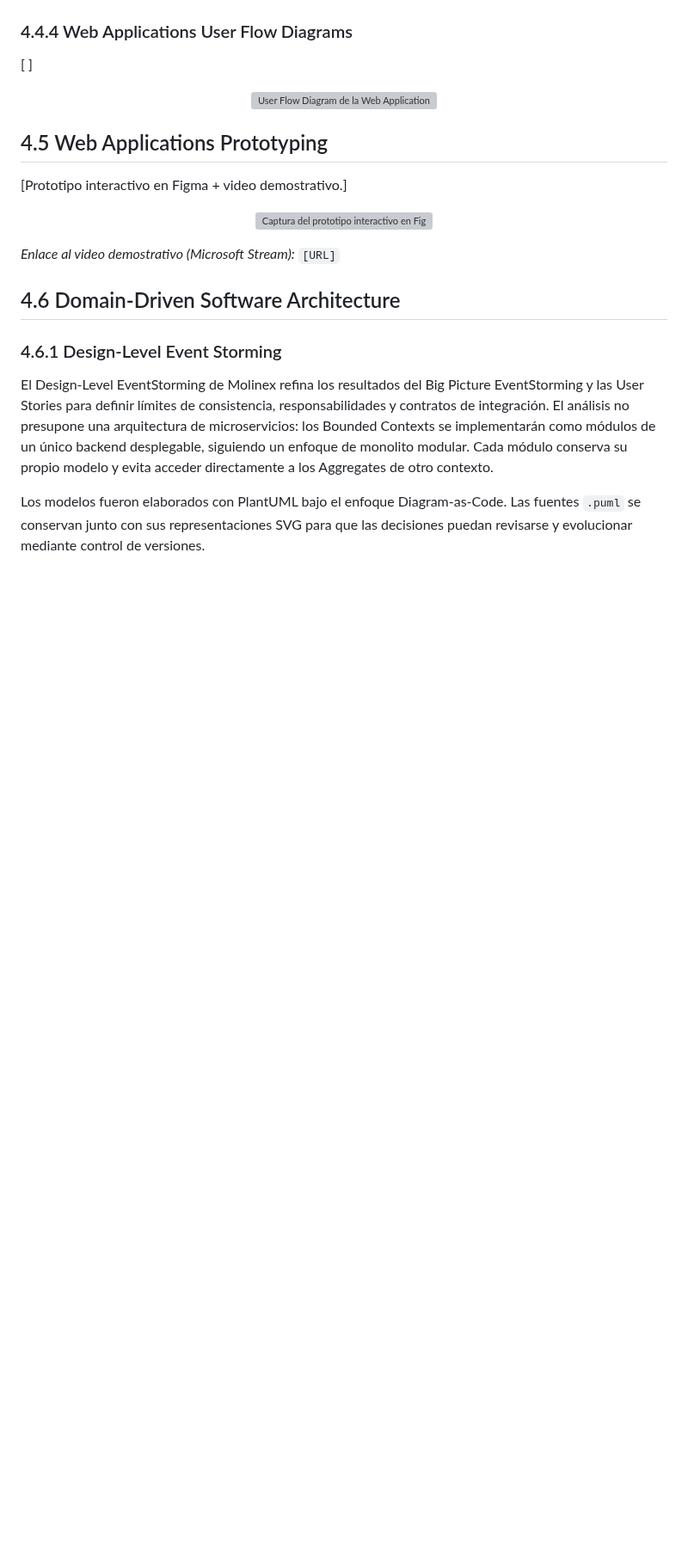
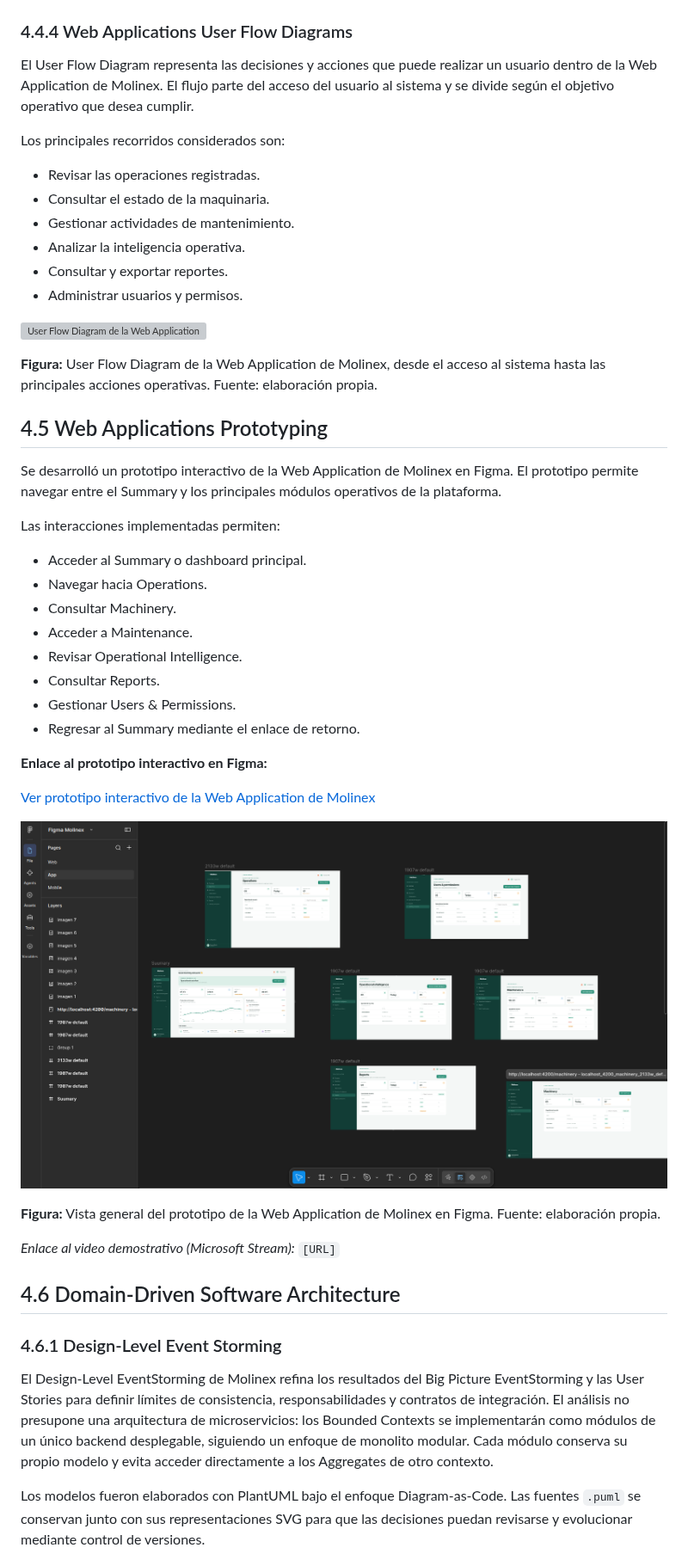
Before and after one commit to Vanguard-open-source/molinex-report, a Markdown page: README.md, the part around the change. Shown at 86% size. Rendered like a GitHub page; pictures changed too: assets/Images Chapter 4/Web app/webapp-prototype-figma.png (added); blank space fills up the shorter version; grey boxes are pictures that could not be loaded.

Commit message:
docs(design): add web application prototype evidence

```diff
--- a/README.md
+++ b/README.md
@@ -1436,19 +1436,43 @@ Los mockups de la Web Application representan las principales vistas operativas
 
 ### 4.4.4 Web Applications User Flow Diagrams
 
-[ ]
-
-<p align="center">
-  <img src="assets/design/webapp-user-flow.png" alt="User Flow Diagram de la Web Application de Molinex" width="100%">
-</p>
+El User Flow Diagram representa las decisiones y acciones que puede realizar un usuario dentro de la Web Application de Molinex. El flujo parte del acceso del usuario al sistema y se divide según el objetivo operativo que desea cumplir.
+
+Los principales recorridos considerados son:
+
+- Revisar las operaciones registradas.
+- Consultar el estado de la maquinaria.
+- Gestionar actividades de mantenimiento.
+- Analizar la inteligencia operativa.
+- Consultar y exportar reportes.
+- Administrar usuarios y permisos.
+
+![User Flow Diagram de la Web Application de Molinex](assets/Images%20Chapter%204/Web%20app/webapp-user-flow.png)
+
+**Figura:** User Flow Diagram de la Web Application de Molinex, desde el acceso al sistema hasta las principales acciones operativas. Fuente: elaboración propia.
 
 ## 4.5 Web Applications Prototyping
 
-[Prototipo interactivo en Figma + video demostrativo.]
-
-<p align="center">
-  <img src="assets/design/webapp-prototype.png" alt="Captura del prototipo interactivo en Figma" width="100%">
-</p>
+Se desarrolló un prototipo interactivo de la Web Application de Molinex en Figma. El prototipo permite navegar entre el Summary y los principales módulos operativos de la plataforma.
+
+Las interacciones implementadas permiten:
+
+- Acceder al Summary o dashboard principal.
+- Navegar hacia Operations.
+- Consultar Machinery.
+- Acceder a Maintenance.
+- Revisar Operational Intelligence.
+- Consultar Reports.
+- Gestionar Users & Permissions.
+- Regresar al Summary mediante el enlace de retorno.
+
+**Enlace al prototipo interactivo en Figma:**
+
+[Ver prototipo interactivo de la Web Application de Molinex](https://www.figma.com/design/QytNXR0eMrUtT5MNpJarbK/Figma-Molinex?node-id=57-3295&p=f&t=Z5oRciQziOFpakae-0)
+
+![Prototipo general de la Web Application en Figma](assets/Images%20Chapter%204/Web%20app/webapp-prototype-figma.png)
+
+**Figura:** Vista general del prototipo de la Web Application de Molinex en Figma. Fuente: elaboración propia.
 
 _Enlace al video demostrativo (Microsoft Stream):_ `[URL]`
 
```
Also changed, not shown: 1 other file.
